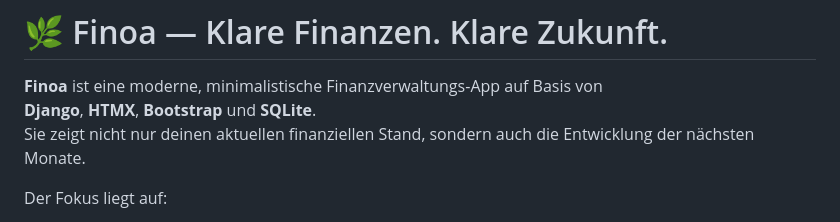
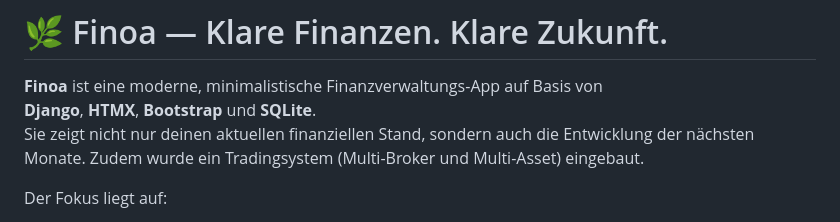
Before and after one commit to gdsanger/Finoa, a Markdown page: README.md, the part around the change. Drawn GitHub-style.

```diff
--- a/README.md
+++ b/README.md
@@ -2,7 +2,7 @@
 
 **Finoa** ist eine moderne, minimalistische Finanzverwaltungs-App auf Basis von
 **Django**, **HTMX**, **Bootstrap** und **SQLite**.
-Sie zeigt nicht nur deinen aktuellen finanziellen Stand, sondern auch die Entwicklung der nächsten Monate.
+Sie zeigt nicht nur deinen aktuellen finanziellen Stand, sondern auch die Entwicklung der nächsten Monate. Zudem wurde ein Tradingsystem (Multi-Broker und Multi-Asset) eingebaut.
 
 Der Fokus liegt auf:
 - Übersicht statt Chaos
```
